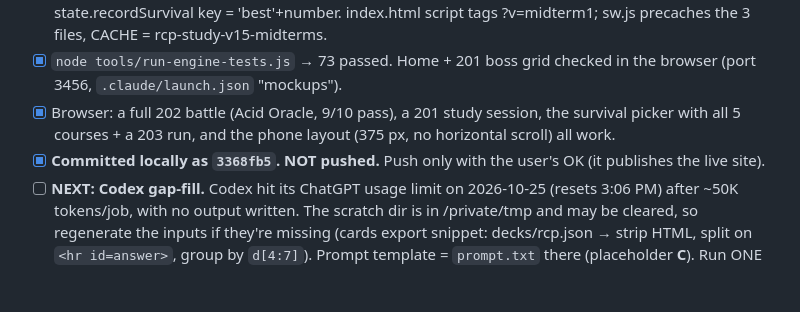
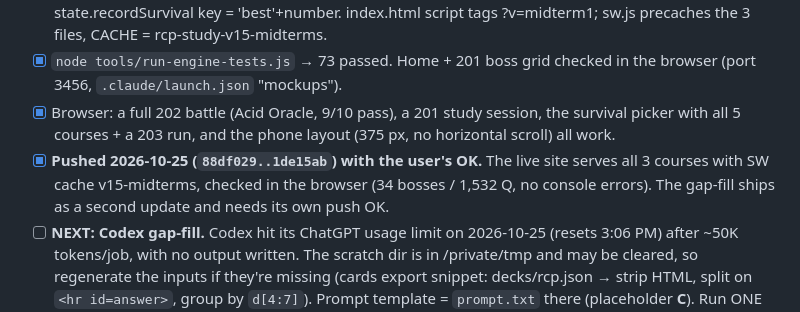
Before and after one commit to lourdsonfdo/RCPStudyGame, a Markdown page: docs/HANDOFF_midterm_banks.md, the part around the change. Drawn GitHub-style; blank space fills up the shorter version.

Commit message:
docs: handoff — midterm courses are live
Co-Authored-By: Claude Opus 5.5 <noreply@anthropic.com>

```diff
--- a/docs/HANDOFF_midterm_banks.md
+++ b/docs/HANDOFF_midterm_banks.md
@@ -23,7 +23,8 @@ one boss per study-guide section, questions usable in both Study (training) and
 - [x] `node tools/run-engine-tests.js` → 73 passed. Home + 201 boss grid checked in the browser (port 3456, `.claude/launch.json` "mockups").
 - [x] Browser: a full 202 battle (Acid Oracle, 9/10 pass), a 201 study session, the survival picker with all 5 courses + a 203 run,
       and the phone layout (375 px, no horizontal scroll) all work.
-- [x] **Committed locally as `3368fb5`. NOT pushed.** Push only with the user's OK (it publishes the live site).
+- [x] **Pushed 2026-10-25 (`88df029..1de15ab`) with the user's OK.** The live site serves all 3 courses with SW cache v15-midterms,
+      checked in the browser (34 bosses / 1,532 Q, no console errors). The gap-fill ships as a second update and needs its own push OK.
 - [ ] **NEXT: Codex gap-fill.** Codex hit its ChatGPT usage limit on 2026-10-25 (resets 3:06 PM) after ~50K tokens/job, with no output written.
       The scratch dir is in /private/tmp and may be cleared, so regenerate the inputs if they're missing (cards export snippet: decks/rcp.json →
       strip HTML, split on `<hr id=answer>`, group by `d[4:7]`). Prompt template = `prompt.txt` there (placeholder __C__).
```
